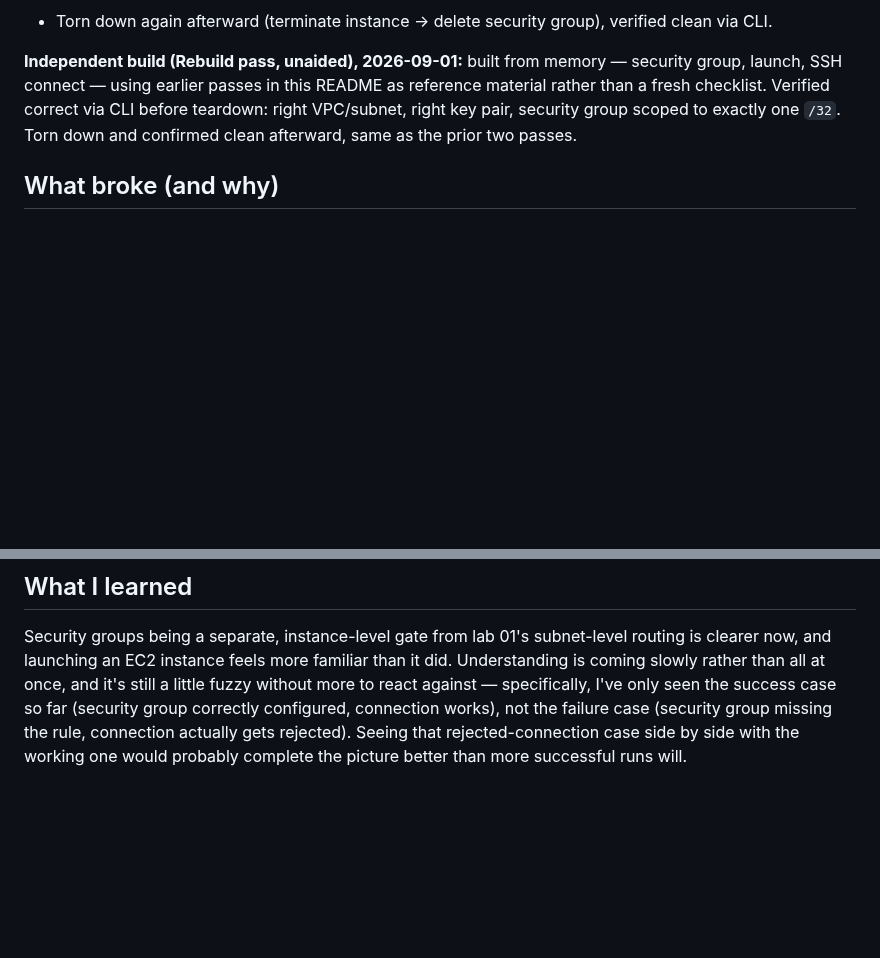
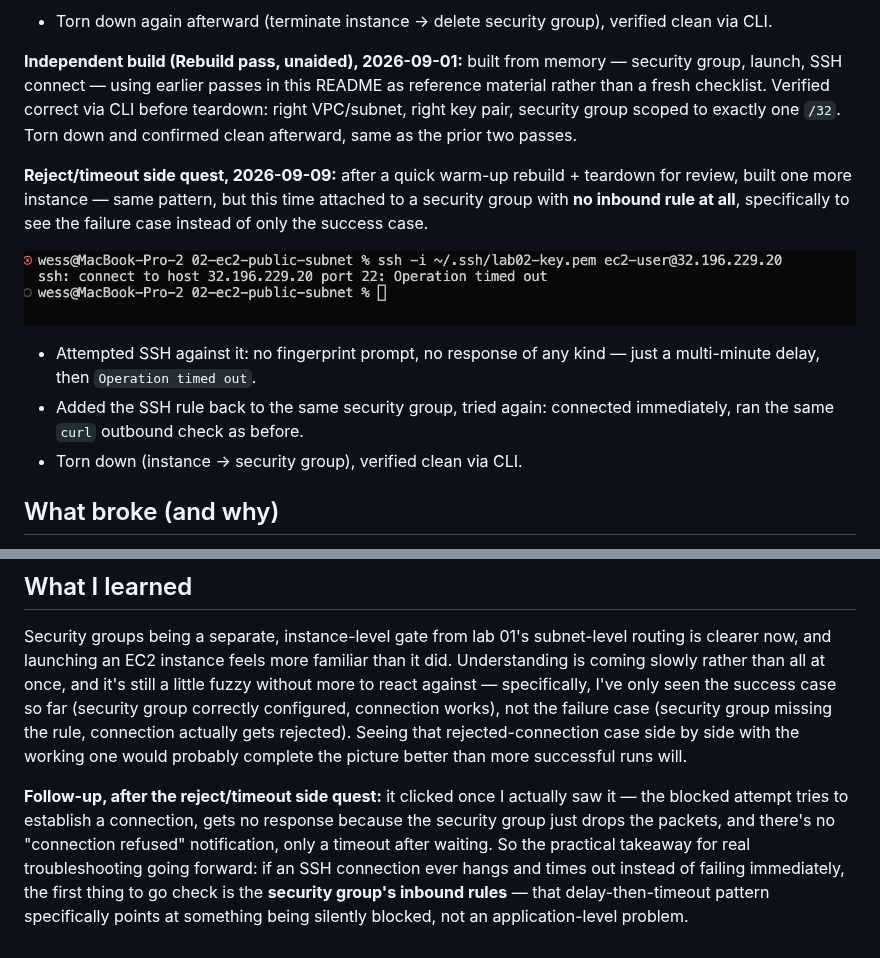
Before and after one commit to KrispyWaffles/cloud_labs, a Markdown page: 02-ec2-public-subnet/README.md, 2 parts joined by grey strips. Rendered like a GitHub page; pictures changed too: 02-ec2-public-subnet/images/Opration_Timeout.png (added); blank space fills up the shorter version.

Commit message:
another ec2-public subnet session and ssh time out operation

```diff
--- a/02-ec2-public-subnet/README.md
+++ b/02-ec2-public-subnet/README.md
@@ -53,6 +53,19 @@ reference material rather than a fresh checklist. Verified correct via CLI befor
 teardown: right VPC/subnet, right key pair, security group scoped to exactly one
 `/32`. Torn down and confirmed clean afterward, same as the prior two passes.
 
+**Reject/timeout side quest, 2026-09-09:** after a quick warm-up rebuild + teardown
+for review, built one more instance — same pattern, but this time attached to a
+security group with **no inbound rule at all**, specifically to see the failure case
+instead of only the success case.
+
+![SSH attempt against the ruleless security group, hanging then timing out](images/Opration_Timeout.png)
+
+- Attempted SSH against it: no fingerprint prompt, no response of any kind — just a
+  multi-minute delay, then `Operation timed out`.
+- Added the SSH rule back to the same security group, tried again: connected
+  immediately, ran the same `curl` outbound check as before.
+- Torn down (instance → security group), verified clean via CLI.
+
 ## What broke (and why)
 
 Hit an SSH connection error caused by a typo in the command. While troubleshooting,
@@ -75,3 +88,12 @@ so far (security group correctly configured, connection works), not the failure
 (security group missing the rule, connection actually gets rejected). Seeing that
 rejected-connection case side by side with the working one would probably complete
 the picture better than more successful runs will.
+
+**Follow-up, after the reject/timeout side quest:** it clicked once I actually saw
+it — the blocked attempt tries to establish a connection, gets no response because
+the security group just drops the packets, and there's no "connection refused"
+notification, only a timeout after waiting. So the practical takeaway for real
+troubleshooting going forward: if an SSH connection ever hangs and times out instead
+of failing immediately, the first thing to go check is the **security group's
+inbound rules** — that delay-then-timeout pattern specifically points at something
+being silently blocked, not an application-level problem.
```
Also changed, not shown: 02-ec2-public-subnet/images/inbound_rules.png (added), 1 other file.
